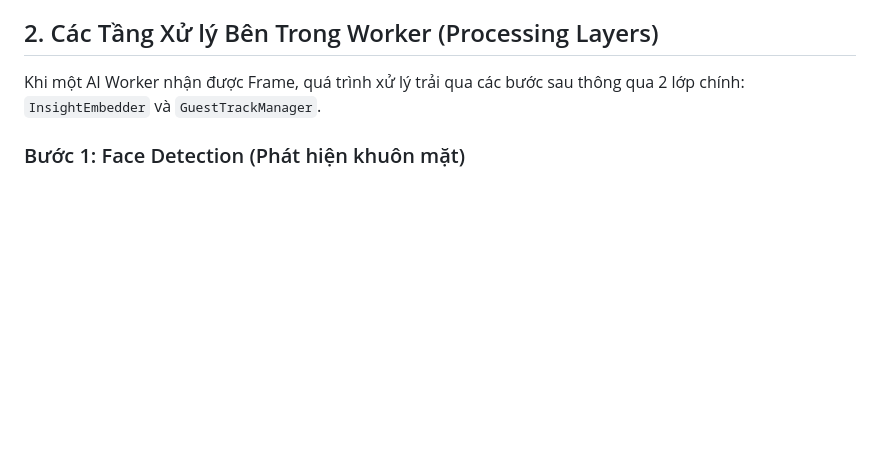
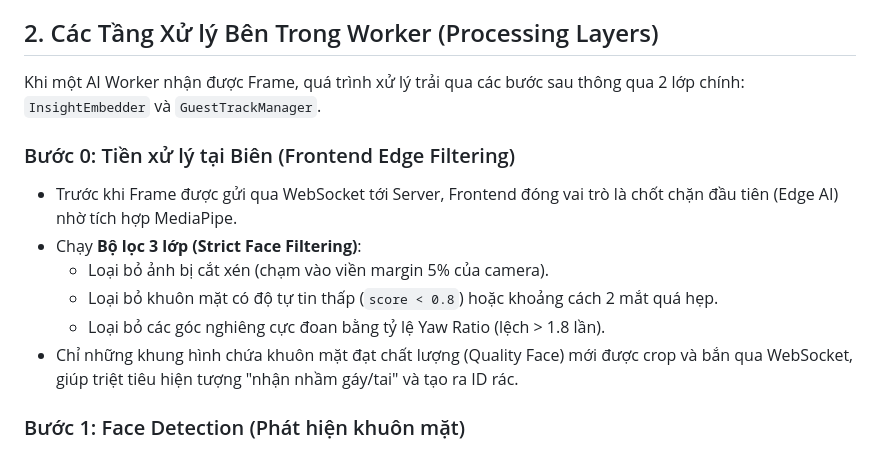
Before and after one commit to hotrungtruc/CustomerLens, a Markdown page: docs/ai_pipeline.md, the part around the change. Drawn GitHub-style; blank space fills up the shorter version.

Commit message:
docs: update system documentation with frontend edge filtering details

```diff
--- a/docs/ai_pipeline.md
+++ b/docs/ai_pipeline.md
@@ -12,6 +12,14 @@ Thay vì tích hợp chung luồng AI với API Server, hệ thống tách rời
 ## 2. Các Tầng Xử lý Bên Trong Worker (Processing Layers)
 
 Khi một AI Worker nhận được Frame, quá trình xử lý trải qua các bước sau thông qua 2 lớp chính: `InsightEmbedder` và `GuestTrackManager`.
+
+### Bước 0: Tiền xử lý tại Biên (Frontend Edge Filtering)
+- Trước khi Frame được gửi qua WebSocket tới Server, Frontend đóng vai trò là chốt chặn đầu tiên (Edge AI) nhờ tích hợp MediaPipe.
+- Chạy **Bộ lọc 3 lớp (Strict Face Filtering)**:
+  - Loại bỏ ảnh bị cắt xén (chạm vào viền margin 5% của camera).
+  - Loại bỏ khuôn mặt có độ tự tin thấp (`score < 0.8`) hoặc khoảng cách 2 mắt quá hẹp.
+  - Loại bỏ các góc nghiêng cực đoan bằng tỷ lệ Yaw Ratio (lệch > 1.8 lần).
+- Chỉ những khung hình chứa khuôn mặt đạt chất lượng (Quality Face) mới được crop và bắn qua WebSocket, giúp triệt tiêu hiện tượng "nhận nhầm gáy/tai" và tạo ra ID rác.
 
 ### Bước 1: Face Detection (Phát hiện khuôn mặt)
 - Sử dụng **MediaPipe Tasks API** tích hợp bên trong `InsightEmbedder` để phát hiện cực nhanh các khuôn mặt trong khung hình.
```
Also changed, not shown: docs/frontend_architecture.md (+5 -1 lines).
